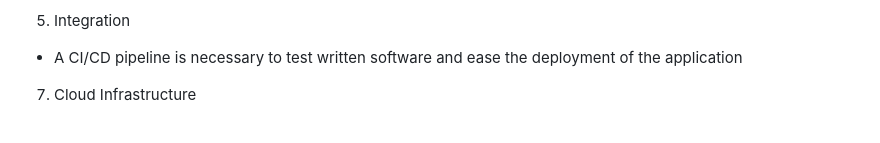
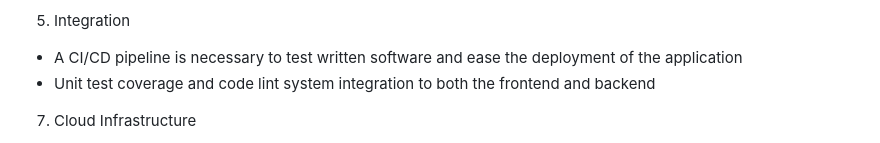
Before and after one commit to EC528-Fall-2024/phone-pay-budget-tracker, a Markdown page: README.md, the part around the change. Drawn GitHub-style.

```diff
--- a/README.md
+++ b/README.md
@@ -44,6 +44,7 @@ Design Implications and Discussion:
 - Financial statements from various third party services need to be requested, uploaded, and parsed in our application. Since this would require using multiple third party APIs there needs to be a part of the software architecture that organizes the data in a uniform way before it is placed in our DB and displayed to the users.
 5. Integration
 - A CI/CD pipeline is necessary to test written software and ease the deployment of the application
+- Unit test coverage and code lint system integration to both the frontend and backend
 7. Cloud Infrastructure
 - One of the main goals of this project is to deploy it on a cloud service. Doing this would require research on whether we would want to use containers or severless method to deploy and scale our application. Either option would require integration with a cloud service and the use of their scaling and monitoring tools once the app is deployed
 
```
